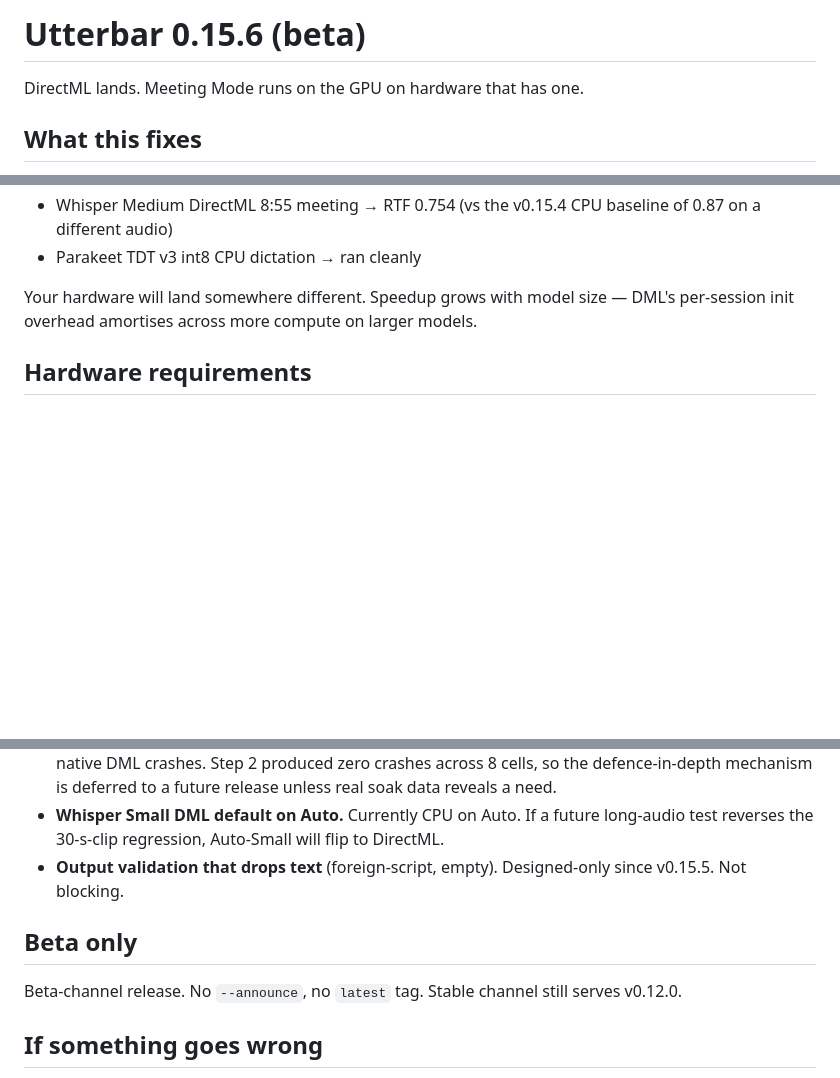
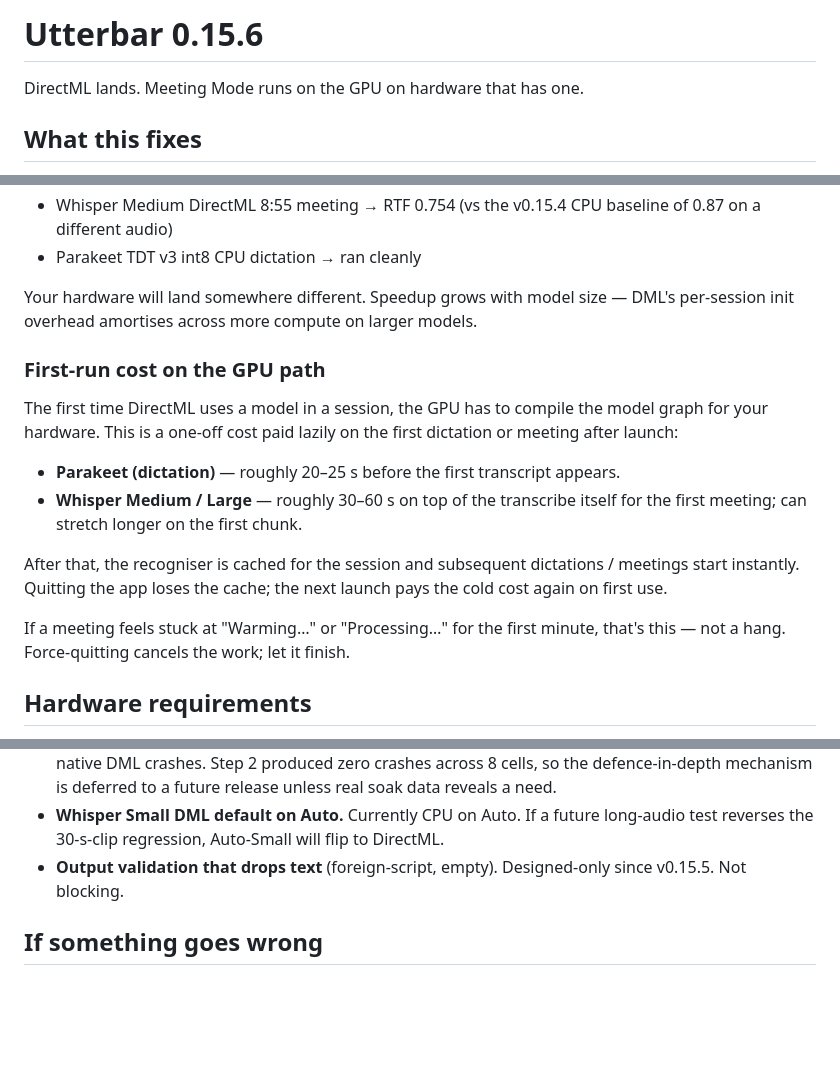
Before and after one commit to badoomtch/Utterbar-App, a Markdown page: Utterbar Windows App/releases/0.15.6.md, 3 parts joined by grey strips. Drawn GitHub-style; blank space fills up the shorter version.

Commit message:
docs(releases/0.15.6): prep notes for stable promotion
Three documentation-only edits before re-publishing v0.15.6 on the
stable channel. Same binary, same SHA — only the user-facing notes
change.

- Drop the "(beta)" qualifier from the title and the "Beta only"
  closing section. They were honest at first publish but become
  misleading the moment the stable feed serves this row.
- Add a new "First-run cost on the GPU path" subsection under
  Performance. Stable-promotion QA on a second machine showed the DML
  cold-init wait is enough of a UX surprise (~23 s for Parakeet,
  30-60 s for Whisper Medium/Large on first use) that users should
  know it's the GPU compiling the graph, not a hang. The existing
  Performance table only spoke to RTF; this caveat speaks to the
  wall-clock wait on the first dictation or meeting after launch.

Co-Authored-By: Claude Opus 4.7 (1M context) <noreply@anthropic.com>

```diff
--- a/Utterbar Windows App/releases/0.15.6.md
+++ b/Utterbar Windows App/releases/0.15.6.md
@@ -1,4 +1,4 @@
-# Utterbar 0.15.6 (beta)
+# Utterbar 0.15.6
 
 DirectML lands. Meeting Mode runs on the GPU on hardware that has one.
 
@@ -47,6 +47,17 @@ Two sets of measurements on Jay's machine. **Step 2 30-second clips:**
 
 Your hardware will land somewhere different. Speedup grows with model size — DML's per-session init overhead amortises across more compute on larger models.
 
+### First-run cost on the GPU path
+
+The first time DirectML uses a model in a session, the GPU has to compile the model graph for your hardware. This is a one-off cost paid lazily on the first dictation or meeting after launch:
+
+- **Parakeet (dictation)** — roughly 20–25 s before the first transcript appears.
+- **Whisper Medium / Large** — roughly 30–60 s on top of the transcribe itself for the first meeting; can stretch longer on the first chunk.
+
+After that, the recogniser is cached for the session and subsequent dictations / meetings start instantly. Quitting the app loses the cache; the next launch pays the cold cost again on first use.
+
+If a meeting feels stuck at "Warming…" or "Processing…" for the first minute, that's this — not a hang. Force-quitting cancels the work; let it finish.
+
 ## Hardware requirements
 
 - Any **Direct3D 12 capable GPU**: NVIDIA GTX 10-series and newer, AMD RX 400/500-series and newer, Intel Arc, Intel integrated (UHD Graphics 600+), AMD integrated (Vega+).
@@ -64,10 +75,6 @@ The DirectML bundle adds ~18.5 MB of `DirectML.dll` plus a slightly larger `onnx
 - **Whisper Small DML default on Auto.** Currently CPU on Auto. If a future long-audio test reverses the 30-s-clip regression, Auto-Small will flip to DirectML.
 - **Output validation that drops text** (foreign-script, empty). Designed-only since v0.15.5. Not blocking.
 
-## Beta only
-
-Beta-channel release. No `--announce`, no `latest` tag. Stable channel still serves v0.12.0.
-
 ## If something goes wrong
 
 `%APPDATA%\Utterbar\logs\` has the app log. `meeting transcribe complete` and `inference.transcribe done` lines now carry full provider telemetry — useful for diagnosing whether DML actually ran. If the GPU path crashes, switch to CPU in Settings → Advanced and email `hello@ddraig.dev` with the log file.
```
